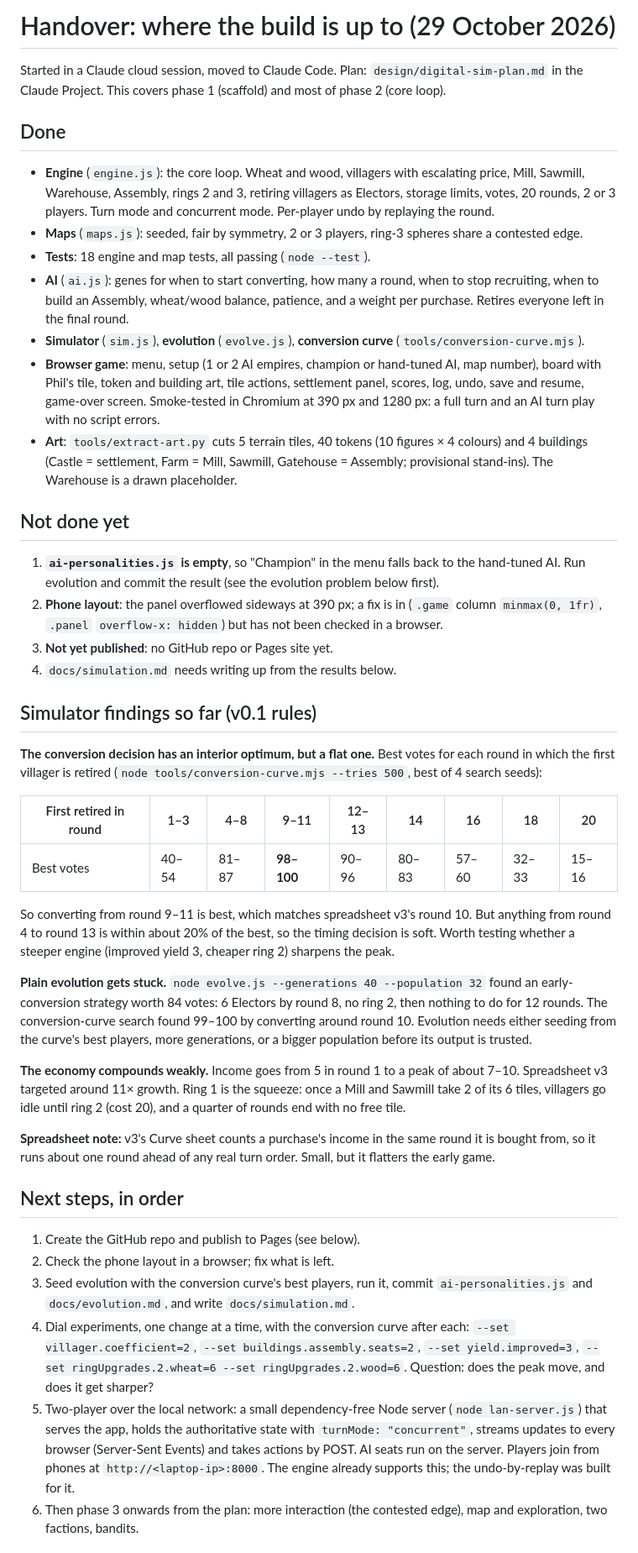
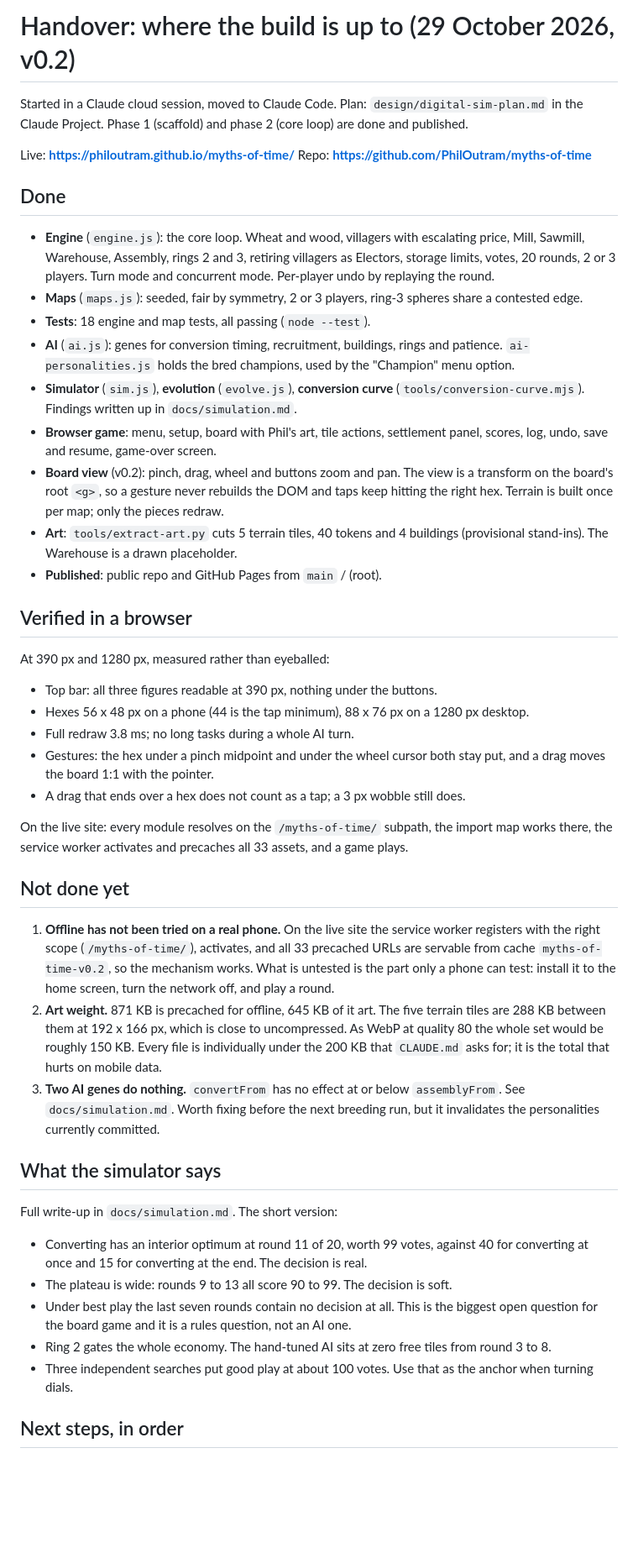
Before and after one commit to PhilOutram/myths-of-time, a Markdown page: docs/HANDOVER.md, the part around one of its changes. Shown at 84% size. Rendered like a GitHub page; blank space fills up the shorter version.

Commit message:
Bring the handover up to date for the published v0.2
The repo and Pages site now exist, so the "moving it to your PC and GitHub"
section is gone. Records what was verified in a browser and on the live site,
points the simulator findings at docs/simulation.md rather than repeating them,
and renumbers the next steps from the dial experiments.

Co-Authored-By: Claude Opus 5 <noreply@anthropic.com>

```diff
--- a/docs/HANDOVER.md
+++ b/docs/HANDOVER.md
@@ -1,43 +1,74 @@
-# Handover: where the build is up to (29 October 2026)
+# Handover: where the build is up to (29 October 2026, v0.2)
 
-Started in a Claude cloud session, moved to Claude Code. Plan: `design/digital-sim-plan.md` in the Claude Project. This covers phase 1 (scaffold) and most of phase 2 (core loop).
+Started in a Claude cloud session, moved to Claude Code. Plan: `design/digital-sim-plan.md` in
+the Claude Project. Phase 1 (scaffold) and phase 2 (core loop) are done and published.
+
+Live: **https://philoutram.github.io/myths-of-time/**
+Repo: **https://github.com/PhilOutram/myths-of-time**
 
 ## Done
-- **Engine** (`engine.js`): the core loop. Wheat and wood, villagers with escalating price, Mill, Sawmill, Warehouse, Assembly, rings 2 and 3, retiring villagers as Electors, storage limits, votes, 20 rounds, 2 or 3 players. Turn mode and concurrent mode. Per-player undo by replaying the round.
-- **Maps** (`maps.js`): seeded, fair by symmetry, 2 or 3 players, ring-3 spheres share a contested edge.
+
+- **Engine** (`engine.js`): the core loop. Wheat and wood, villagers with escalating price,
+  Mill, Sawmill, Warehouse, Assembly, rings 2 and 3, retiring villagers as Electors, storage
+  limits, votes, 20 rounds, 2 or 3 players. Turn mode and concurrent mode. Per-player undo by
+  replaying the round.
+- **Maps** (`maps.js`): seeded, fair by symmetry, 2 or 3 players, ring-3 spheres share a
+  contested edge.
 - **Tests**: 18 engine and map tests, all passing (`node --test`).
-- **AI** (`ai.js`): genes for when to start converting, how many a round, when to stop recruiting, when to build an Assembly, wheat/wood balance, patience, and a weight per purchase. Retires everyone left in the final round.
-- **Simulator** (`sim.js`), **evolution** (`evolve.js`), **conversion curve** (`tools/conversion-curve.mjs`).
-- **Browser game**: menu, setup (1 or 2 AI empires, champion or hand-tuned AI, map number), board with Phil's tile, token and building art, tile actions, settlement panel, scores, log, undo, save and resume, game-over screen. Smoke-tested in Chromium at 390 px and 1280 px: a full turn and an AI turn play with no script errors.
-- **Art**: `tools/extract-art.py` cuts 5 terrain tiles, 40 tokens (10 figures × 4 colours) and 4 buildings (Castle = settlement, Farm = Mill, Sawmill, Gatehouse = Assembly; provisional stand-ins). The Warehouse is a drawn placeholder.
+- **AI** (`ai.js`): genes for conversion timing, recruitment, buildings, rings and patience.
+  `ai-personalities.js` holds the bred champions, used by the "Champion" menu option.
+- **Simulator** (`sim.js`), **evolution** (`evolve.js`), **conversion curve**
+  (`tools/conversion-curve.mjs`). Findings written up in `docs/simulation.md`.
+- **Browser game**: menu, setup, board with Phil's art, tile actions, settlement panel,
+  scores, log, undo, save and resume, game-over screen.
+- **Board view** (v0.2): pinch, drag, wheel and buttons zoom and pan. The view is a transform
+  on the board's root `<g>`, so a gesture never rebuilds the DOM and taps keep hitting the
+  right hex. Terrain is built once per map; only the pieces redraw.
+- **Art**: `tools/extract-art.py` cuts 5 terrain tiles, 40 tokens and 4 buildings (provisional
+  stand-ins). The Warehouse is a drawn placeholder.
+- **Published**: public repo and GitHub Pages from `main` / (root).
+
+## Verified in a browser
+
+At 390 px and 1280 px, measured rather than eyeballed:
+
+- Top bar: all three figures readable at 390 px, nothing under the buttons.
+- Hexes 56 x 48 px on a phone (44 is the tap minimum), 88 x 76 px on a 1280 px desktop.
+- Full redraw 3.8 ms; no long tasks during a whole AI turn.
+- Gestures: the hex under a pinch midpoint and under the wheel cursor both stay put, and a
+  drag moves the board 1:1 with the pointer.
+- A drag that ends over a hex does not count as a tap; a 3 px wobble still does.
+
+On the live site: every module resolves on the `/myths-of-time/` subpath, the import map
+works there, the service worker activates and precaches all 33 assets, and a game plays.
 
 ## Not done yet
-1. **`ai-personalities.js` is empty**, so "Champion" in the menu falls back to the hand-tuned AI. Run evolution and commit the result (see the evolution problem below first).
-2. **Phone layout**: the panel overflowed sideways at 390 px; a fix is in (`.game` column `minmax(0, 1fr)`, `.panel` `overflow-x: hidden`) but has not been checked in a browser.
-3. **Not yet published**: no GitHub repo or Pages site yet.
-4. `docs/simulation.md` needs writing up from the results below.
 
-## Simulator findings so far (v0.1 rules)
+1. **Offline has not been tried on a real phone.** On the live site the service worker
+   registers with the right scope (`/myths-of-time/`), activates, and all 33 precached URLs
+   are servable from cache `myths-of-time-v0.2`, so the mechanism works. What is untested is
+   the part only a phone can test: install it to the home screen, turn the network off, and
+   play a round.
+2. **Art weight.** 871 KB is precached for offline, 645 KB of it art. The five terrain tiles
+   are 288 KB between them at 192 x 166 px, which is close to uncompressed. As WebP at quality
+   80 the whole set would be roughly 150 KB. Every file is individually under the 200 KB that
+   `CLAUDE.md` asks for; it is the total that hurts on mobile data.
+3. **Two AI genes do nothing.** `convertFrom` has no effect at or below `assemblyFrom`. See
+   `docs/simulation.md`. Worth fixing before the next breeding run, but it invalidates the
+   personalities currently committed.
 
-**The conversion decision has an interior optimum, but a flat one.** Best votes for each round in which the first villager is retired (`node tools/conversion-curve.mjs --tries 500`, best of 4 search seeds):
+## What the simulator says
 
-| First retired in round | 1–3 | 4–8 | 9–11 | 12–13 | 14 | 16 | 18 | 20 |
-|---|---|---|---|---|---|---|---|---|
-| Best votes | 40–54 | 81–87 | **98–100** | 90–96 | 80–83 | 57–60 | 32–33 | 15–16 |
+Full write-up in `docs/simulation.md`. The short version:
 
-So converting from round 9–11 is best, which matches spreadsheet v3's round 10. But anything from round 4 to round 13 is within about 20% of the best, so the timing decision is soft. Worth testing whether a steeper engine (improved yield 3, cheaper ring 2) sharpens the peak.
-
-**Plain evolution gets stuck.** `node evolve.js --generations 40 --population 32` found an early-conversion strategy worth 84 votes: 6 Electors by round 8, no ring 2, then nothing to do for 12 rounds. The conversion-curve search found 99–100 by converting around round 10. Evolution needs either seeding from the curve's best players, more generations, or a bigger population before its output is trusted.
-
-**The economy compounds weakly.** Income goes from 5 in round 1 to a peak of about 7–10. Spreadsheet v3 targeted around 11× growth. Ring 1 is the squeeze: once a Mill and Sawmill take 2 of its 6 tiles, villagers go idle until ring 2 (cost 20), and a quarter of rounds end with no free tile.
-
-**Spreadsheet note:** v3's Curve sheet counts a purchase's income in the same round it is bought from, so it runs about one round ahead of any real turn order. Small, but it flatters the early game.
+- Converting has an interior optimum at round 11 of 20, worth 99 votes, against 40 for
+  converting at once and 15 for converting at the end. The decision is real.
+- The plateau is wide: rounds 9 to 13 all score 90 to 99. The decision is soft.
+- Under best play the last seven rounds contain no decision at all. This is the biggest open
+  question for the board game and it is a rules question, not an AI one.
+- Ring 2 gates the whole economy. The hand-tuned AI sits at zero free tiles from round 3 to 8.
+- Three independent searches put good play at about 100 votes. Use that as the anchor when
+  turning dials.
 
 ## Next steps, in order
-1. Create the GitHub repo and publish to Pages (see below).
-2. Check the phone layout in a browser; fix what is left.
-3. Seed evolution with the conversion curve's best players, run it, commit `ai-personalities.js` and `docs/evolution.md`, and write `docs/simulation.md`.
-4. Dial experiments, one change at a time, with the conversion curve after each: `--set villager.coefficient=2`, `--set buildings.assembly.seats=2`, `--set yield.improved=3`, `--set ringUpgrades.2.wheat=6 --set ringUpgrades.2.wood=6`. Question: does the peak move, and does it get sharper?
-5. Two-player over the local network: a small dependency-free Node server (`node lan-server.js`) that serves the app, holds the authoritative state with `turnMode: "concurrent"`, streams updates to every browser (Server-Sent Events) and takes actions by POST. AI seats run on the server. Players join from phones at `http://<laptop-ip>:8000`. The engine already supports this; the undo-by-replay was built for it.
-6. Then phase 3 onwards from the plan: more interaction (the contested edge), map and exploration, two factions, bandits.
 
```
Also changed, not shown: other parts of docs/HANDOVER.md (+27 -22 lines).
